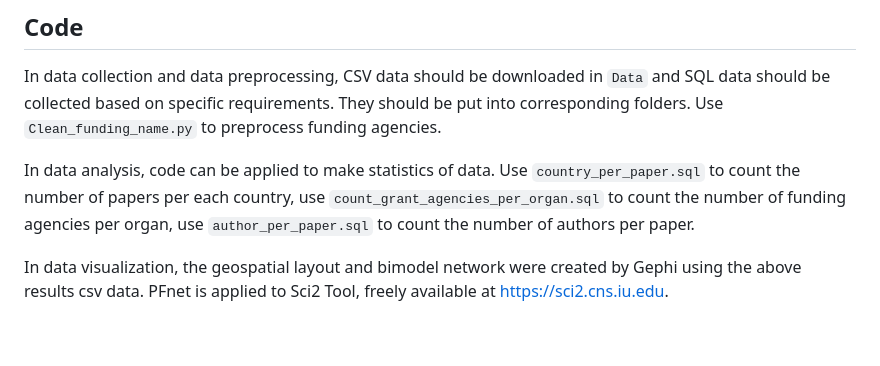
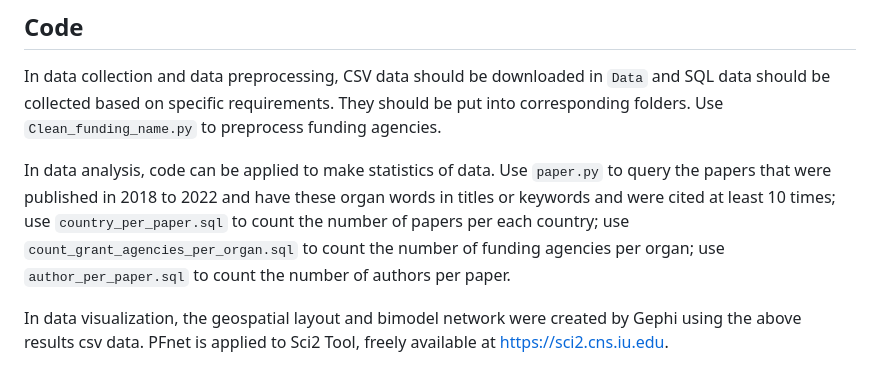
Before and after one commit to cns-iu/hra-evidence-issi-2023-supporting-information, a Markdown page: README.md, the part around one of its changes. GitHub-like rendering; blank space fills up the shorter version.

```diff
--- a/README.md
+++ b/README.md
@@ -23,7 +24,7 @@ It is structured in the following way:
 ## Code
 In data collection and data preprocessing, CSV data should be downloaded in `Data` and SQL data should be collected based on specific requirements. They should be put into corresponding folders. Use `Clean_funding_name.py` to preprocess funding agencies.
 
-In data analysis, code can be applied to make statistics of data. Use `country_per_paper.sql` to count the number of papers per each country, use `count_grant_agencies_per_organ.sql` to count the number of funding agencies per organ, use `author_per_paper.sql` to count the number of authors per paper.
+In data analysis, code can be applied to make statistics of data. Use `paper.py` to query the papers that were published in 2018 to 2022 and have these organ words in titles or keywords and were cited at least 10 times; use `country_per_paper.sql` to count the number of papers per each country; use `count_grant_agencies_per_organ.sql` to count the number of funding agencies per organ; use `author_per_paper.sql` to count the number of authors per paper.
 
 In data visualization, the geospatial layout and bimodel network were created by Gephi using the above results csv data. PFnet is applied to Sci2 Tool, freely available at https://sci2.cns.iu.edu.
 
```
Also changed, not shown: other parts of README.md (+1 -0 lines).
